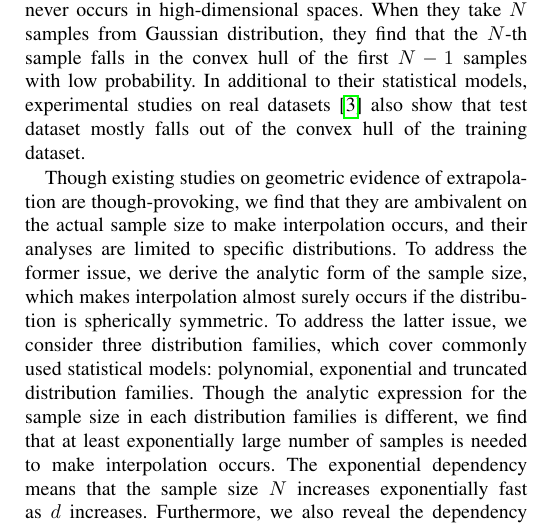
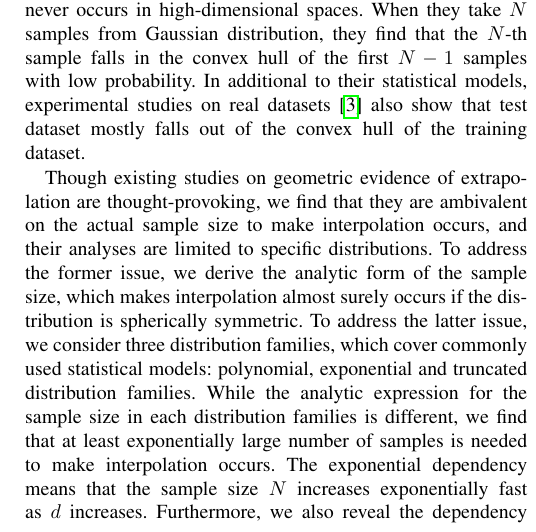
Before and after one commit to zhaofeng-shu33/convex_hull_submission, a LaTeX paper (template_isit23.tex): part of one column of page 1 of 10, cut so that both start at the same text. Compiled offline with pdfLaTeX.

Commit message:
fix typo

```diff
--- a/template_isit23.tex
+++ b/template_isit23.tex
@@ -181,7 +181,7 @@ experimental studies on real datasets \cite{yousefzadeh2022extent} also show tha
 test dataset mostly falls out of the
 convex hull of the training dataset.
 
-Though existing studies on geometric evidence of extrapolation are though-provoking,
+Though existing studies on geometric evidence of extrapolation are thought-provoking,
 we find that they are ambivalent on the actual sample size
 to make interpolation occurs, and
 their analyses are limited to specific distributions.
@@ -193,7 +193,7 @@ To address the latter issue,
 we consider three distribution families, which cover commonly used statistical models:
 polynomial,
 exponential and truncated distribution families.
-Though the analytic expression for the sample size in each distribution families
+While the analytic expression for the sample size in each distribution families
 is different, we find that at least exponentially large number of samples is needed to make interpolation occurs.
 The exponential dependency means that the sample size $N$ increases exponentially fast as $d$ increases.
 Furthermore, we also reveal the dependency of $N$ on the decaying rate of the distribution tail.
```
